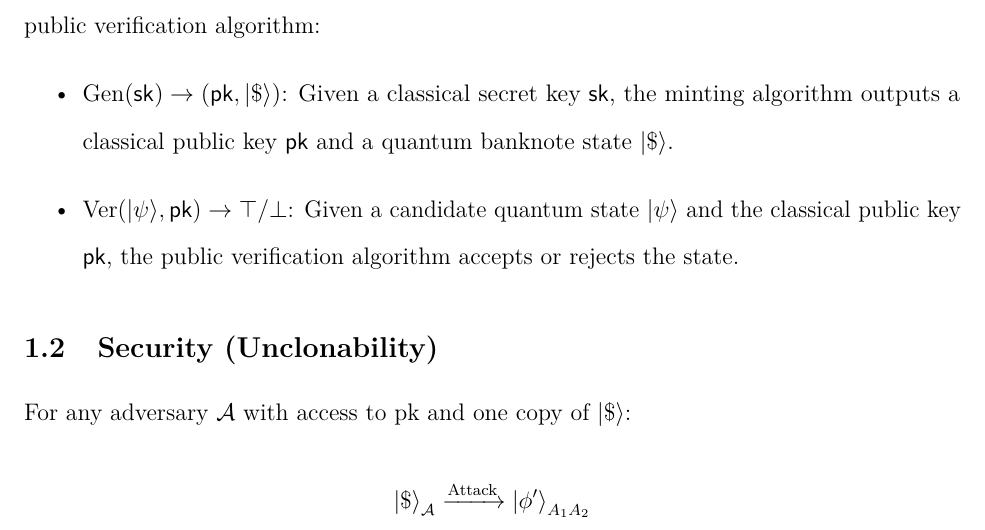
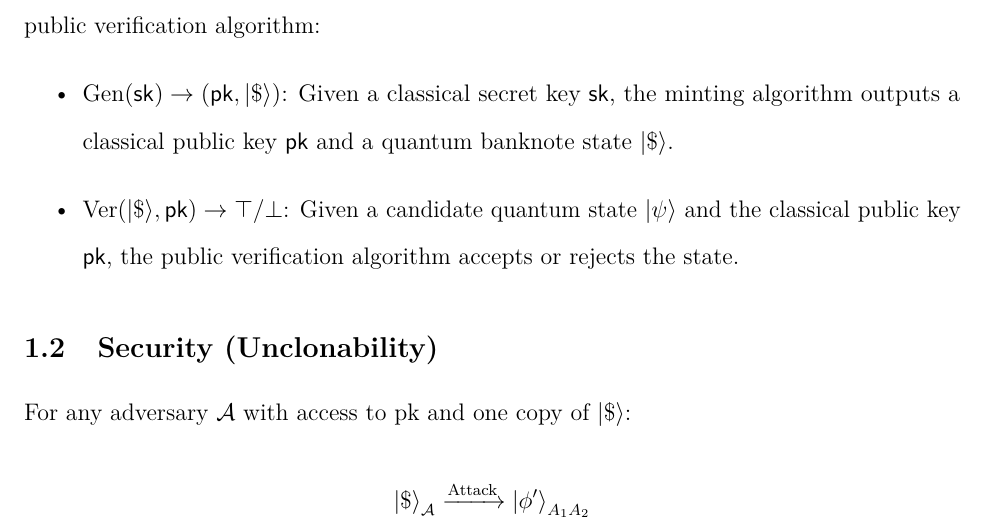
Before and after one commit to Xiaoyu-Ouyang/Proposition2, a LaTeX paper (main.tex): part of page 3 of 7, cut so that both start at the same text. Compiled offline with pdfLaTeX.

Commit message:
Updates from Overleaf

```diff
--- a/main.tex
+++ b/main.tex
@@ -86,7 +86,7 @@ The central question is then whether one can construct $H$ so that its valid gro
 A public-key quantum money scheme consists of an efficient minting algorithm and an efficient public verification algorithm:
 \begin{itemize}
     \item $\mathrm{Gen}(\mathsf{sk}) \to (\mathsf{pk}, |\$\rangle)$: Given a classical secret key $\mathsf{sk}$, the minting algorithm outputs a classical public key $\mathsf{pk}$ and a quantum banknote state $|\$\rangle$.
-    \item $\mathrm{Ver}(|\psi\rangle,\mathsf{pk}) \to \top / \bot$: Given a candidate quantum state $|\psi\rangle$ and the classical public key $\mathsf{pk}$, the public verification algorithm accepts or rejects the state.
+    \item $\mathrm{Ver}(|\$\rangle,\mathsf{pk}) \to \top / \bot$: Given a candidate quantum state $|\psi\rangle$ and the classical public key $\mathsf{pk}$, the public verification algorithm accepts or rejects the state.
 \end{itemize}
 
 \subsection{Security (Unclonability)}
```
